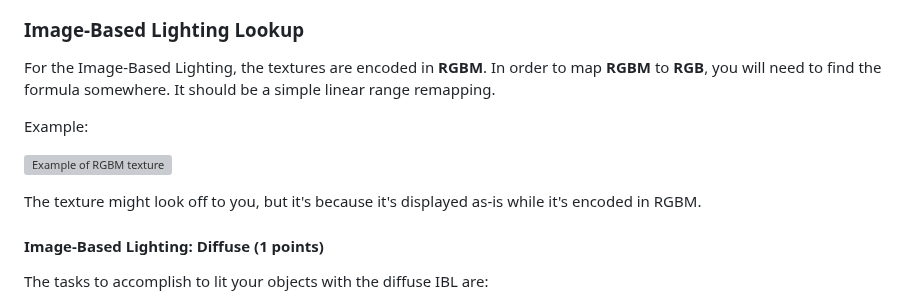
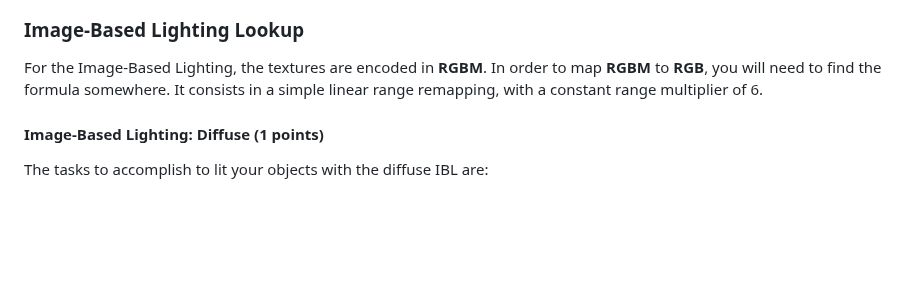
Before and after one commit to thibautambrosino/REPR, a Markdown page: README.md, the part around the change. GitHub-like rendering; blank space fills up the shorter version; grey boxes are pictures that could not be loaded.

```diff
--- a/README.md
+++ b/README.md
@@ -79,14 +79,7 @@ This is the kind of results you should get with 4 point lights:
 
 ### Image-Based Lighting Lookup
 
-For the Image-Based Lighting, the textures are encoded in **RGBM**. In order to map **RGBM** to **RGB**,
-you will need to find the formula somewhere. It should be a simple linear range remapping.
-
-Example:
-
-![Example of RGBM texture](./assets/env/Alexs_Apt_2k-diffuse-RGBM.png)
-
-The texture might look off to you, but it's because it's displayed as-is while it's encoded in RGBM.
+For the Image-Based Lighting, the textures are encoded in **RGBM**. In order to map **RGBM** to **RGB**, you will need to find the formula somewhere. It consists in a simple linear range remapping, with a constant range multiplier of 6.
 
 #### Image-Based Lighting: Diffuse (1 points)
 
```
